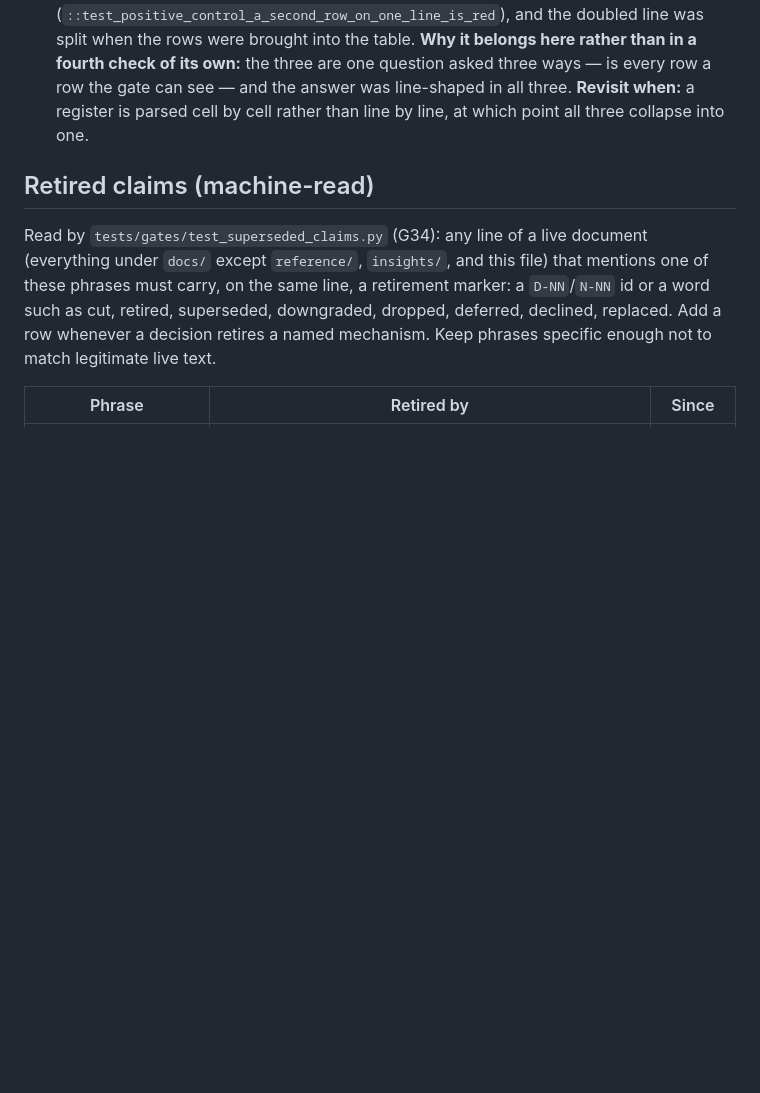
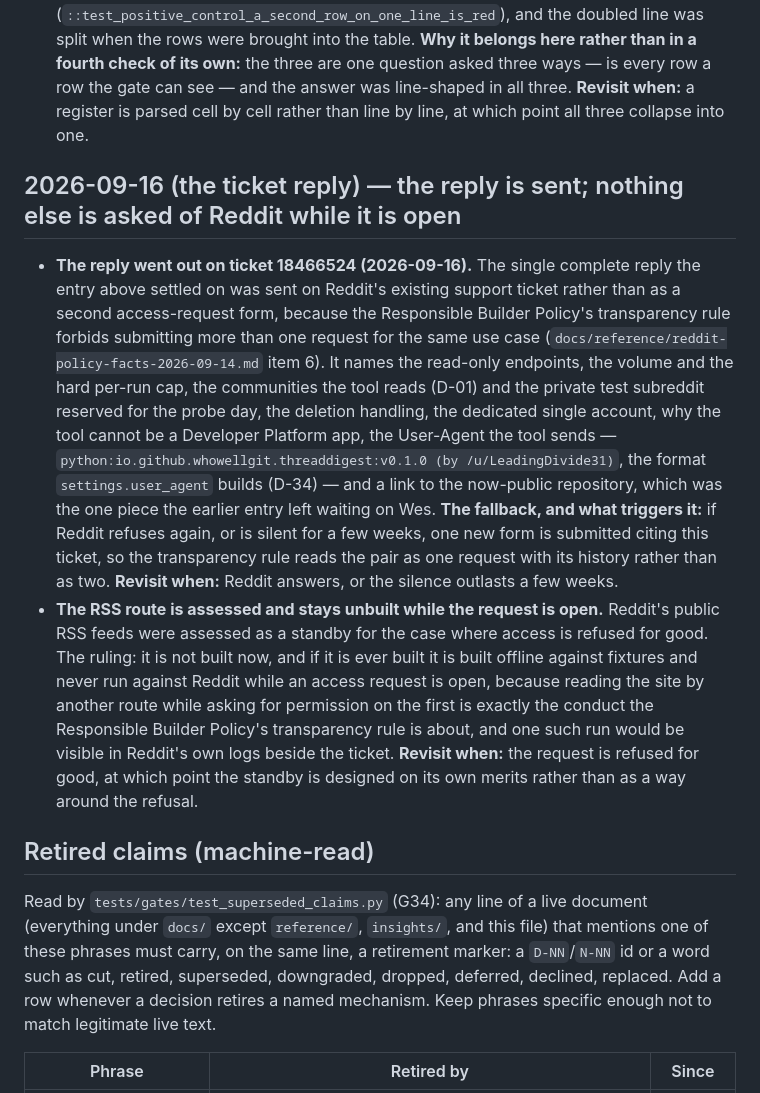
Before and after one commit to WhowellGit/threaddigest, a Markdown page: docs/decisions/DECISIONS.md, the part around the change. Drawn GitHub-style; blank space fills up the shorter version.

Commit message:
Record that the reply to Reddit's ticket went out (18466524)
The status page's Waiting-on-Wes paragraph said the route forward was one complete reply on the
support ticket and that the public source-code link waited on Wes. The reply was sent on
2026-09-16 with that link and the communities named, so the sentence is rewritten to say what
happened rather than what is planned: nothing further is asked of Wes on that route until Reddit
answers, and the fallback, if it refuses again or is silent for a few weeks, is one new form
citing that ticket.

The decisions log gains the entry: what the reply names (the read-only endpoints, the volume and
the per-run cap, the communities of D-01 and the private test subreddit for the probe day, the
deletion handling, the dedicated account, why this cannot be a Developer Platform app, the
User-Agent the tool sends, and the repository link), why it is a reply on the existing ticket
rather than a second form, and the fallback with its trigger. Beside it, the ruling on the RSS
route: assessed, not built while the request is open, and if it is ever built, built offline
against fixtures and never run against Reddit while an access request is open.

```diff
--- a/docs/decisions/DECISIONS.md
+++ b/docs/decisions/DECISIONS.md
@@ -381,6 +381,11 @@ Note (adversarial E16): SQLAlchemy exposes `ON CONFLICT DO UPDATE` per dialect (
 - **The row shape has a floor (the same day, after the independent seat).** The seat narrowed the shape to a single digit and watched the widened check pass while seeing nothing, the blindness `test_the_registers_cite_at_least_one_node_each` exists to prevent one level up; so every row the parser returns must also match the shape (`::test_positive_control_a_parsed_row_the_shape_misses_is_red`), which also closes the review item parked above: a shape that no longer matches real ids is red, not a matter of remembering. The seat also planted a bold and a backticked id, a blockquoted row, a lowercase placeholder, and a row written after text on the comment opener's line, all unseen; the shape tolerates each now and the control plants each. **Left open, named in the record:** a `fixed` row with an empty regression-test cell passes (a pre-existing hole in the citation rule, not in visibility); `duplicate_ids` is blind to a decorated id the same way the shape was; the other three registers parsed by the same code can lose a row the same way.
 - **A row sharing a line with another is red too (the same day, at the landing).** The seat that reviewed this branch to land it ran the widened check against `main` and found it named fifteen of the sixteen hidden rows: KI-029 had been written onto the end of KI-028's own physical line, where Markdown renders it as extra columns of the first row, `cells_under` returns the first row's cell for that line number, and `KI_SHAPED` stops at the first id — so all three checks, being keyed on the line, could only ever have an opinion about KI-028. A second id anywhere on a line that already carries a row is now named on its own (`::test_positive_control_a_second_row_on_one_line_is_red`), and the doubled line was split when the rows were brought into the table. **Why it belongs here rather than in a fourth check of its own:** the three are one question asked three ways — is every row a row the gate can see — and the answer was line-shaped in all three. **Revisit when:** a register is parsed cell by cell rather than line by line, at which point all three collapse into one.
 
+## 2026-09-16 (the ticket reply) — the reply is sent; nothing else is asked of Reddit while it is open
+
+- **The reply went out on ticket 18466524 (2026-09-16).** The single complete reply the entry above settled on was sent on Reddit's existing support ticket rather than as a second access-request form, because the Responsible Builder Policy's transparency rule forbids submitting more than one request for the same use case (`docs/reference/reddit-policy-facts-2026-09-14.md` item 6). It names the read-only endpoints, the volume and the hard per-run cap, the communities the tool reads (D-01) and the private test subreddit reserved for the probe day, the deletion handling, the dedicated single account, why the tool cannot be a Developer Platform app, the User-Agent the tool sends — `python:io.github.whowellgit.threaddigest:v0.1.0 (by /u/LeadingDivide31)`, the format `settings.user_agent` builds (D-34) — and a link to the now-public repository, which was the one piece the earlier entry left waiting on Wes. **The fallback, and what triggers it:** if Reddit refuses again, or is silent for a few weeks, one new form is submitted citing this ticket, so the transparency rule reads the pair as one request with its history rather than as two. **Revisit when:** Reddit answers, or the silence outlasts a few weeks.
+- **The RSS route is assessed and stays unbuilt while the request is open.** Reddit's public RSS feeds were assessed as a standby for the case where access is refused for good. The ruling: it is not built now, and if it is ever built it is built offline against fixtures and never run against Reddit while an access request is open, because reading the site by another route while asking for permission on the first is exactly the conduct the Responsible Builder Policy's transparency rule is about, and one such run would be visible in Reddit's own logs beside the ticket. **Revisit when:** the request is refused for good, at which point the standby is designed on its own merits rather than as a way around the refusal.
+
 ## Retired claims (machine-read)
 
 Read by `tests/gates/test_superseded_claims.py` (G34): any line of a live document (everything under `docs/` except `reference/`, `insights/`, and this file) that mentions one of these phrases must carry, on the same line, a retirement marker: a `D-NN`/`N-NN` id or a word such as cut, retired, superseded, downgraded, dropped, deferred, declined, replaced. Add a row whenever a decision retires a named mechanism. Keep phrases specific enough not to match legitimate live text.
```
Also changed, not shown: docs/recent/STATUS.md (+1 -1 lines).
